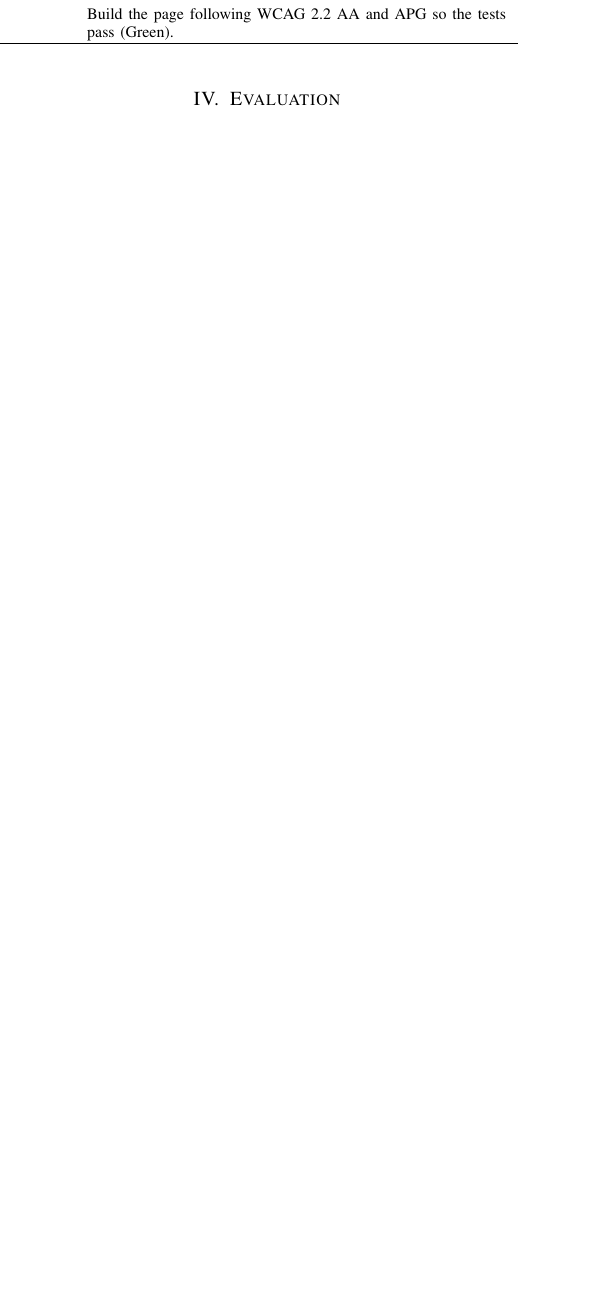
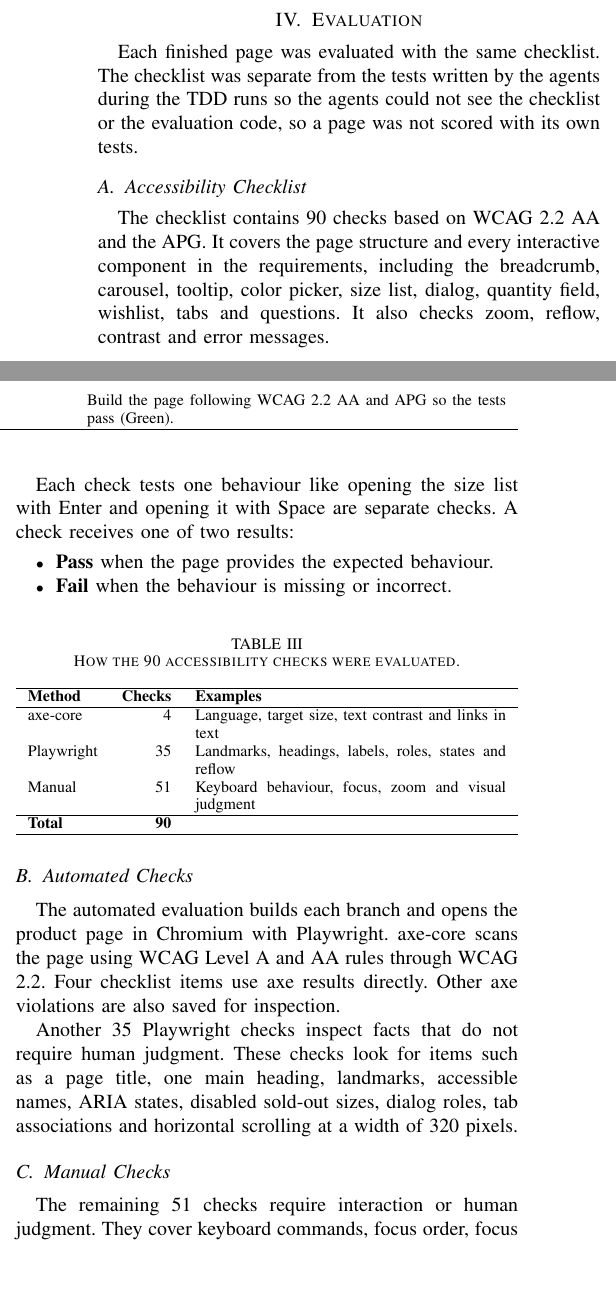
Before and after one commit to ece-720-fall-2026/ece-720-a11y-tdd, a LaTeX paper (final-report.tex): part of one column of page 4 of 8 before the commit and two parts of the columns of page 4 of 8 after it, the two joined at a grey line, cut so that both start at the same text, the shorter picture padded with empty space. Compiled offline with pdfLaTeX.

Commit message:
Evaluation

```diff
--- a/final-report.tex
+++ b/final-report.tex
@@ -226,3 +226,43 @@ The charts show 95\% bootstrap intervals based on 10{,}000 resamples of the runs
 
 \section{Evaluation}
 \label{sec:evaluation}
+
+
+Each finished page was evaluated with the same checklist. The checklist was separate from the tests written by the agents during the TDD runs so the agents could not see the checklist or the evaluation code, so a page was not scored with its own tests.
+
+\subsection{Accessibility Checklist}
+
+The checklist contains 90 checks based on WCAG 2.2 AA and the APG. It covers the page structure and every interactive component in the requirements, including the breadcrumb, carousel, tooltip, color picker, size list, dialog, quantity field, wishlist, tabs and questions. It also checks zoom, reflow, contrast and error messages.
+
+Each check tests one behaviour like opening the size list with Enter and opening it with Space are separate checks. A check receives one of two results:
+\begin{itemize}
+  \item \textbf{Pass} when the page provides the expected behaviour.
+  \item \textbf{Fail} when the behaviour is missing or incorrect.
+\end{itemize}
+
+\begin{table}[H]
+  \centering
+  \caption{How the 90 accessibility checks were evaluated.}
+  \label{tab:evaluation-methods}
+  \begin{tabularx}{\columnwidth}{l r X}
+    \hline
+    \textbf{Method} & \textbf{Checks} & \textbf{Examples} \\
+    \hline
+    axe-core & 4 & Language, target size, text contrast and links in text \\
+    Playwright & 35 & Landmarks, headings, labels, roles, states and reflow \\
+    Manual & 51 & Keyboard behaviour, focus, zoom and visual judgment \\
+    \hline
+    \textbf{Total} & \textbf{90} & \\
+    \hline
+  \end{tabularx}
+\end{table}
+
+\subsection{Automated Checks}
+
+The automated evaluation builds each branch and opens the product page in Chromium with Playwright. axe-core scans the page using WCAG Level A and AA rules through WCAG 2.2. Four checklist items use axe results directly. Other axe violations are also saved for inspection.
+
+Another 35 Playwright checks inspect facts that do not require human judgment. These checks look for items such as a page title, one main heading, landmarks, accessible names, ARIA states, disabled sold-out sizes, dialog roles, tab associations and horizontal scrolling at a width of 320 pixels.
+
+\subsection{Manual Checks}
+
+The remaining 51 checks require interaction or human judgment. They cover keyboard commands, focus order, focus trapping and return, visible focus, tooltip behaviour, browser zoom and information that may depend on color.
```
Also changed, not shown: final-report.tex (19 more changed lines).
